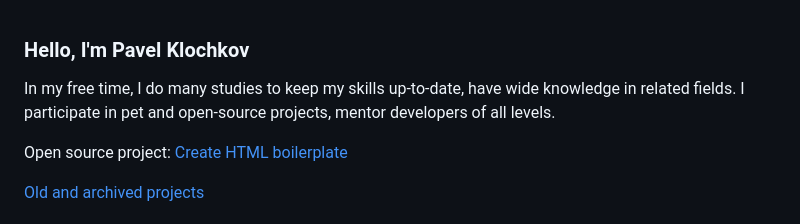
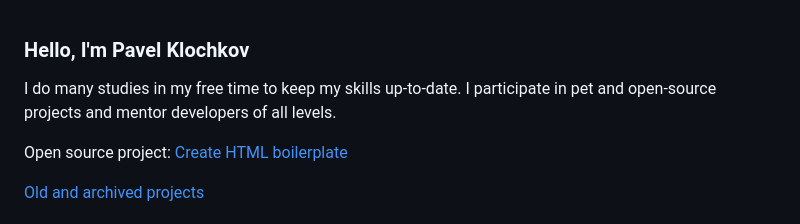
Before and after one commit to ckomop0x/ckomop0x, a Markdown page: README.md, the part around the change. GitHub-like rendering.

```diff
--- a/README.md
+++ b/README.md
@@ -1,6 +1,6 @@
 ### Hello, I'm Pavel Klochkov
 
-In my free time, I do many studies to keep my skills up-to-date, have wide knowledge in related fields. I participate in pet and open-source projects, mentor developers of all levels.
+I do many studies in my free time to keep my skills up-to-date. I participate in pet and open-source projects and mentor developers of all levels.
 
 Open source project: [Create HTML boilerplate](https://create-html-boilerplate.netlify.app/)
 
```
